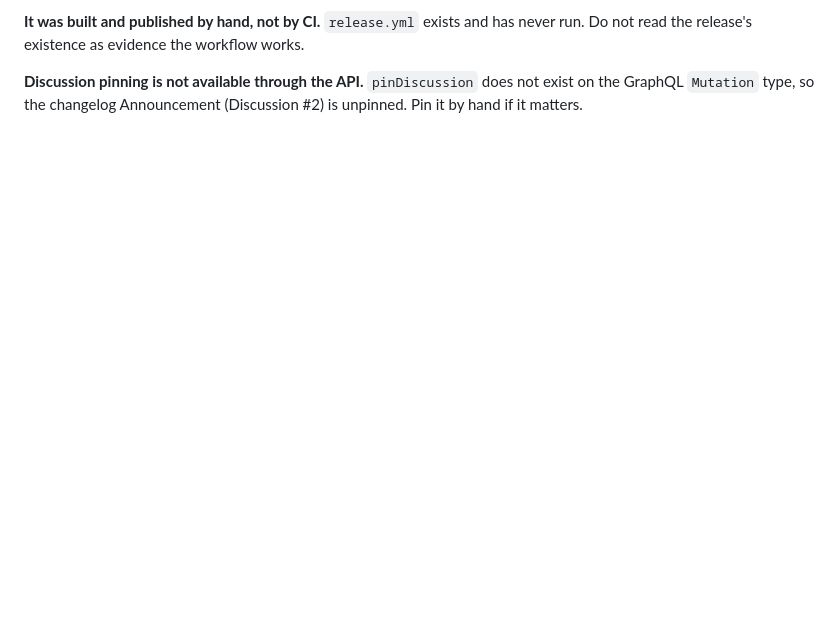
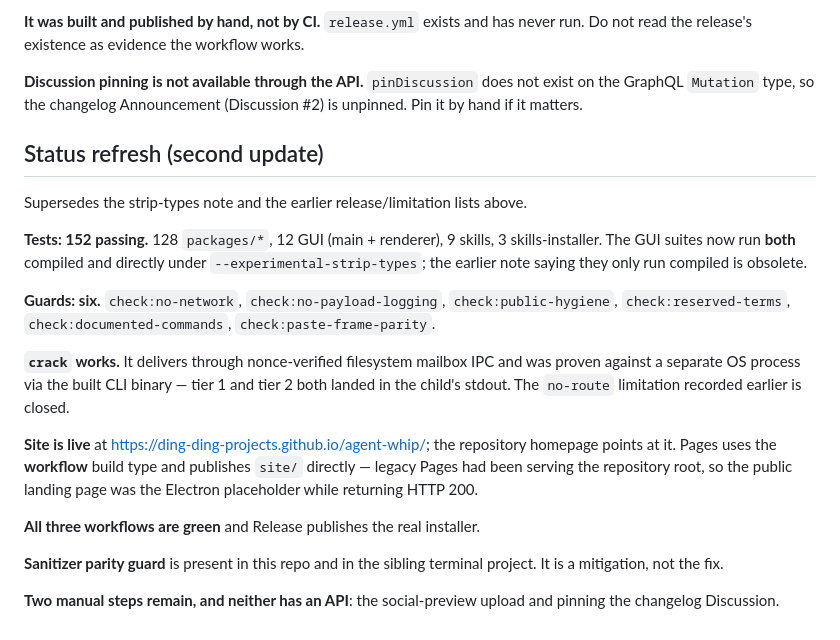
Before and after one commit to Ding-Ding-Projects/agent-whip, a Markdown page: HANDOFF.md, the part around the change. Rendered like a GitHub page; blank space fills up the shorter version.

```diff
--- a/HANDOFF.md
+++ b/HANDOFF.md
@@ -158,3 +158,35 @@ run. Do not read the release's existence as evidence the workflow works.
 **Discussion pinning is not available through the API.** `pinDiscussion` does not exist
 on the GraphQL `Mutation` type, so the changelog Announcement (Discussion #2) is
 unpinned. Pin it by hand if it matters.
+
+
+## Status refresh (second update)
+
+Supersedes the strip-types note and the earlier release/limitation lists above.
+
+**Tests: 152 passing.** 128 `packages/*`, 12 GUI (main + renderer), 9 skills,
+3 skills-installer. The GUI suites now run **both** compiled and directly under
+`--experimental-strip-types`; the earlier note saying they only run compiled is
+obsolete.
+
+**Guards: six.** `check:no-network`, `check:no-payload-logging`,
+`check:public-hygiene`, `check:reserved-terms`, `check:documented-commands`,
+`check:paste-frame-parity`.
+
+**`crack` works.** It delivers through nonce-verified filesystem mailbox IPC and
+was proven against a separate OS process via the built CLI binary — tier 1 and
+tier 2 both landed in the child's stdout. The `no-route` limitation recorded
+earlier is closed.
+
+**Site is live** at <https://ding-ding-projects.github.io/agent-whip/>; the
+repository homepage points at it. Pages uses the **workflow** build type and
+publishes `site/` directly — legacy Pages had been serving the repository root,
+so the public landing page was the Electron placeholder while returning HTTP 200.
+
+**All three workflows are green** and Release publishes the real installer.
+
+**Sanitizer parity guard** is present in this repo and in the sibling terminal
+project. It is a mitigation, not the fix.
+
+**Two manual steps remain, and neither has an API**: the social-preview upload
+and pinning the changelog Discussion.
```
Also changed, not shown: ROADMAP.md (+36 -0 lines).
